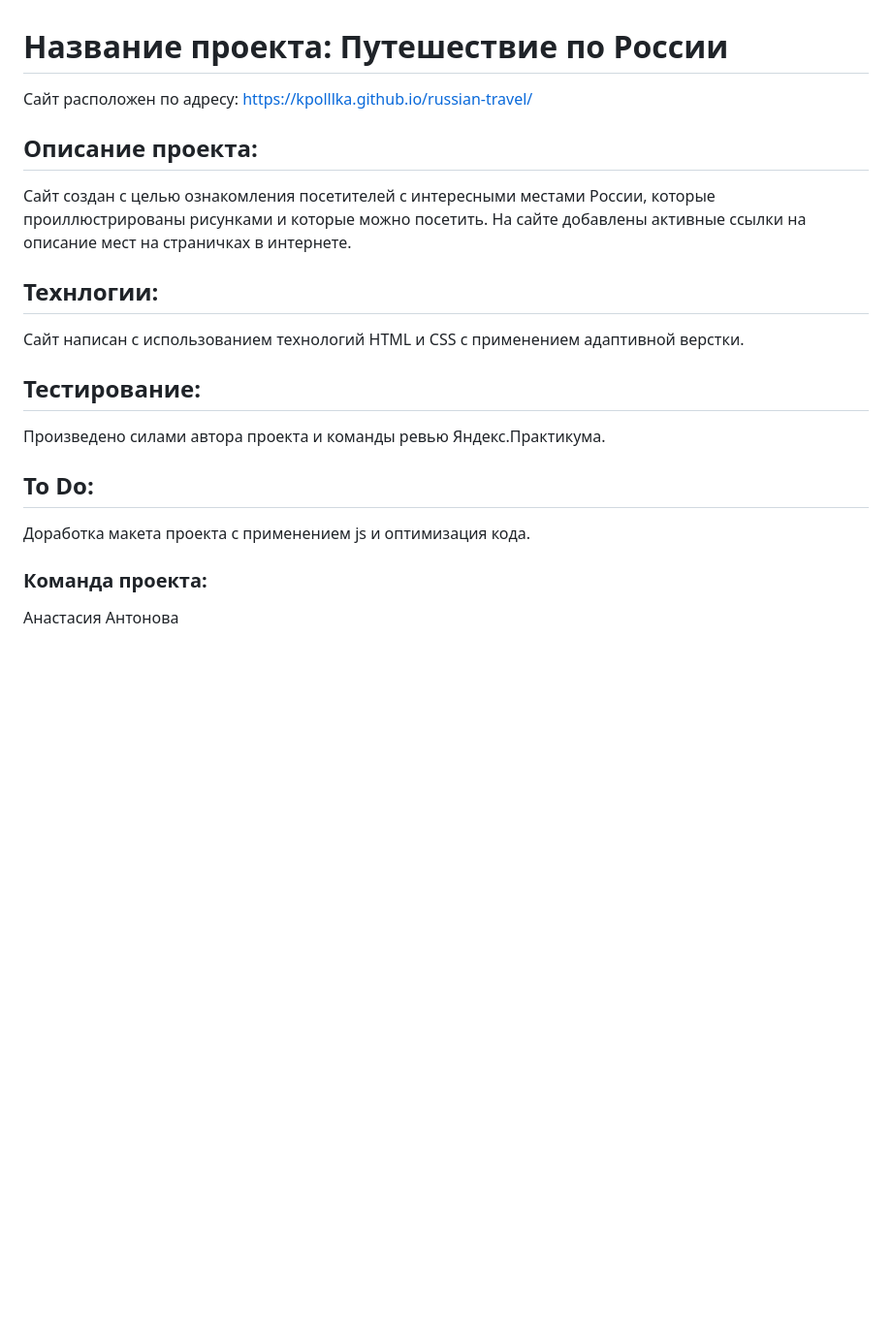
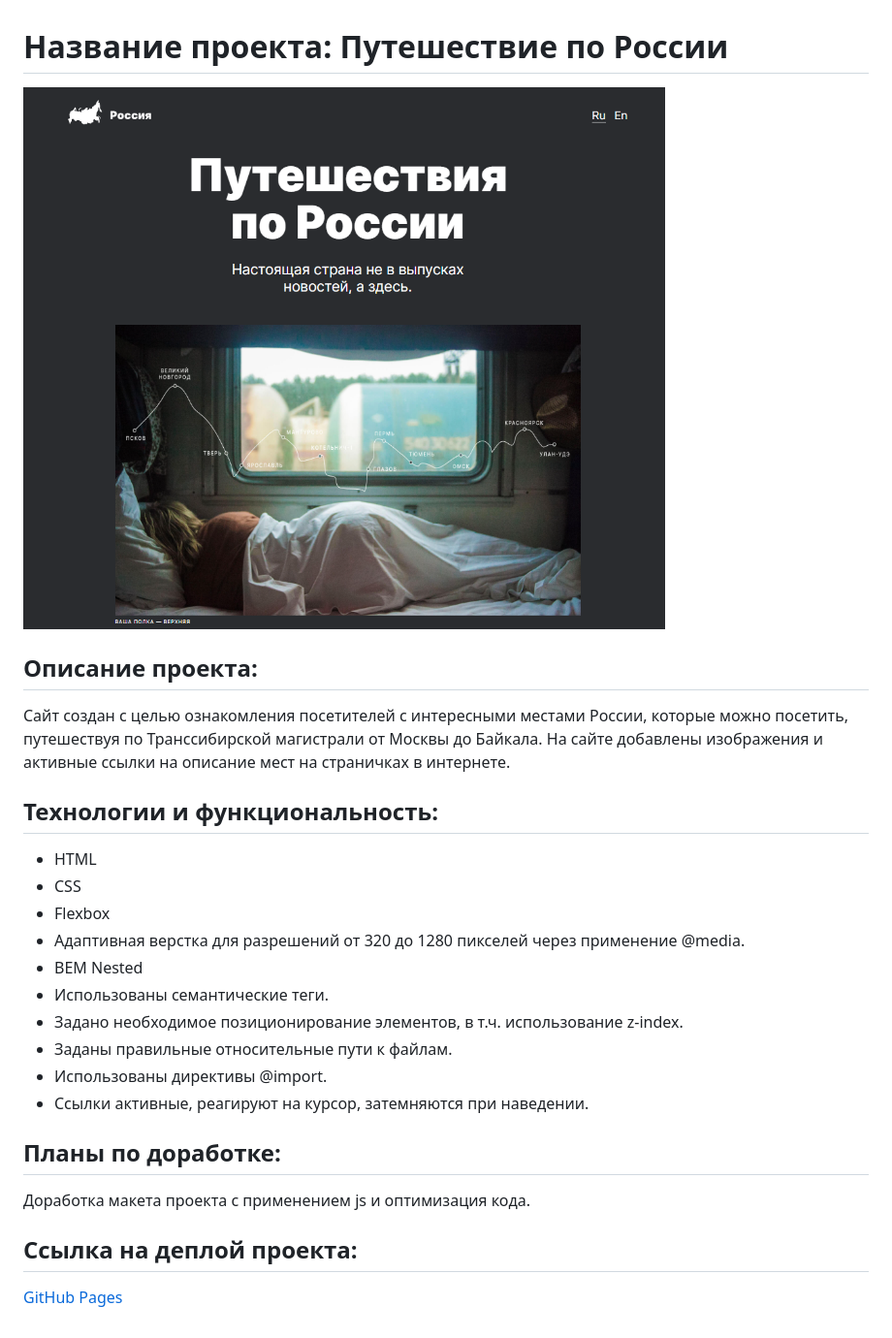
Before and after one commit to kpolllka/russian-travel, a Markdown page: README.md, the part around the change. Shown: that part at 97% size. GitHub-like rendering; pictures changed too: images/image_for_readme.png (added); blank space fills up the shorter version.

```diff
--- a/README.md
+++ b/README.md
@@ -1,13 +1,20 @@
 # Название проекта: **Путешествие по России**
-Сайт расположен по адресу: https://kpolllka.github.io/russian-travel/
+![Getting Started](./images/image_for_readme.png)
 ## Описание проекта:
-Сайт создан с целью ознакомления посетителей с интересными местами России, которые проиллюстрированы рисунками и которые можно посетить. На сайте добавлены активные ссылки на описание мест на страничках в интернете.
-## Технлогии:
-Сайт написан с использованием технологий HTML и CSS с применением адаптивной верстки.
-## Тестирование:
-Произведено силами автора проекта и команды ревью Яндекс.Практикума.
+Сайт создан с целью ознакомления посетителей с интересными местами России, которые можно посетить, путешествуя по Транссибирской магистрали от Москвы до Байкала. На сайте добавлены изображения и активные ссылки на описание мест на страничках в интернете.
+## Технологии и функциональность:
+* HTML
+* CSS
+* Flexbox
+* Адаптивная верстка для разрешений от 320 до 1280 пикселей через применение @media.
+* BEM Nested
+* Использованы семантические теги.
+* Задано необходимое позиционирование элементов, в т.ч. использование z-index.
+* Заданы правильные относительные пути к файлам.
+* Использованы директивы @import.
+* Ссылки активные, реагируют на курсор, затемняются при наведении.
 
-## To Do:
+## Планы по доработке:
 Доработка макета проекта с применением js и оптимизация кода.
-### Команда проекта:
-Анастасия Антонова
+## Ссылка на дeплой проекта:
+[GitHub Pages](https://kpolllka.github.io/russian-travel/)
```
